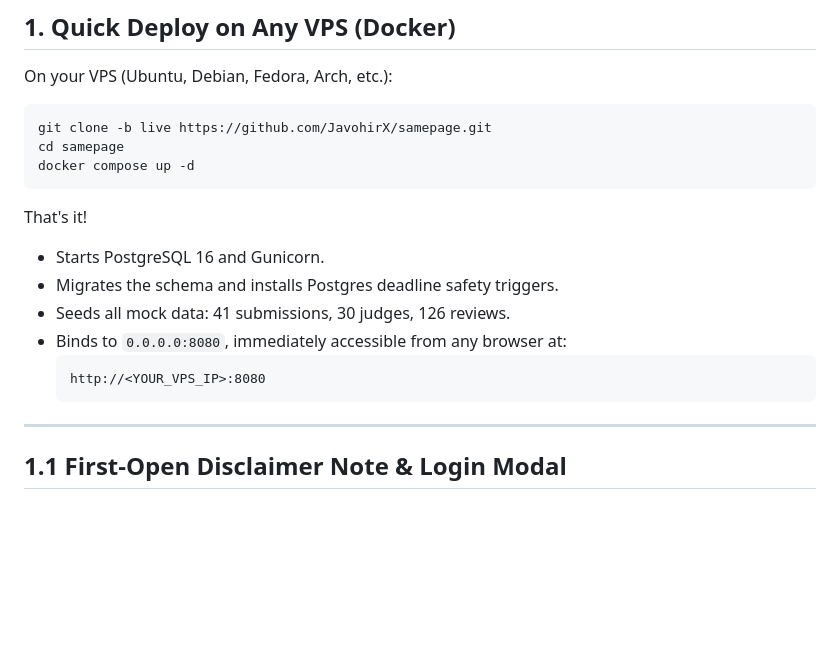
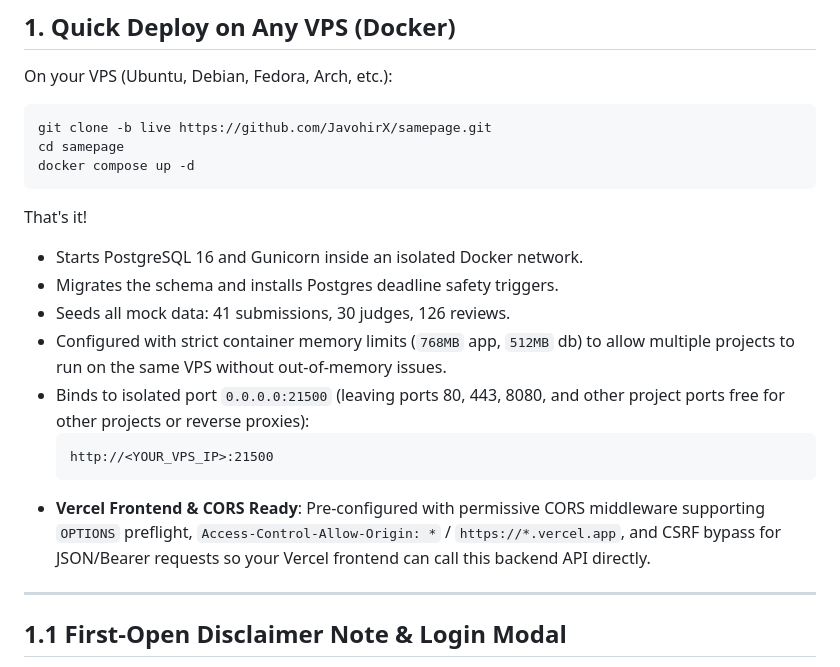
Before and after one commit to JavohirX/samepage, a Markdown page: VPS.md, the part around the change. Drawn GitHub-style; blank space fills up the shorter version.

Commit message:
docs(live): update VPS.md with port 21500 and Vercel CORS integration

````diff
--- a/VPS.md
+++ b/VPS.md
@@ -15,13 +15,15 @@ docker compose up -d
 ```
 
 That's it!
-- Starts PostgreSQL 16 and Gunicorn.
+- Starts PostgreSQL 16 and Gunicorn inside an isolated Docker network.
 - Migrates the schema and installs Postgres deadline safety triggers.
 - Seeds all mock data: 41 submissions, 30 judges, 126 reviews.
-- Binds to `0.0.0.0:8080`, immediately accessible from any browser at:
+- Configured with strict container memory limits (`768MB` app, `512MB` db) to allow multiple projects to run on the same VPS without out-of-memory issues.
+- Binds to isolated port `0.0.0.0:21500` (leaving ports 80, 443, 8080, and other project ports free for other projects or reverse proxies):
   ```
-  http://<YOUR_VPS_IP>:8080
+  http://<YOUR_VPS_IP>:21500
   ```
+- **Vercel Frontend & CORS Ready**: Pre-configured with permissive CORS middleware supporting `OPTIONS` preflight, `Access-Control-Allow-Origin: *` / `https://*.vercel.app`, and CSRF bypass for JSON/Bearer requests so your Vercel frontend can call this backend API directly.
 
 ---
 
````
